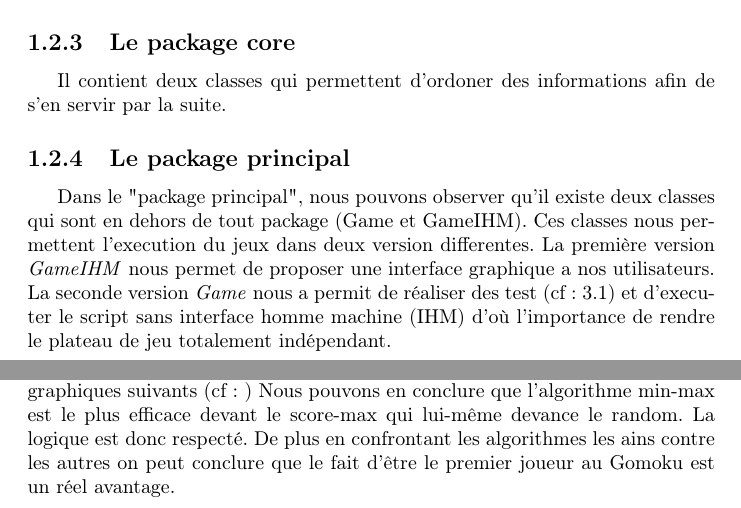
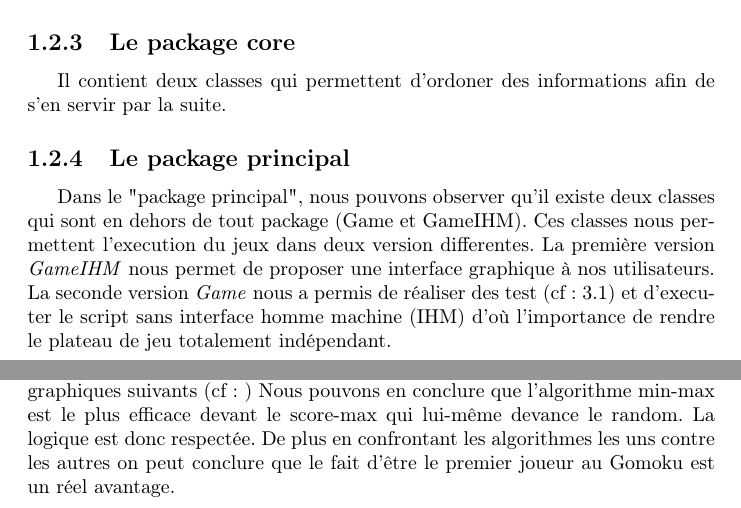
Before and after one commit to Jeremy-F/gomokuV3, a LaTeX document (report/report.tex): two parts of pages 8 and 12 of 18, joined at a grey line, cut so that both start at the same text. Compiled offline with pdfLaTeX.

Commit message:
final report update

```diff
--- a/report/report.tex
+++ b/report/report.tex
@@ -74,8 +74,8 @@ Nous avons choisi comme langage de programmation Java car celui-ci nous semblait
 			\subsection{Le package principal}
 			Dans le "package principal", nous pouvons observer qu'il existe deux classes qui sont en dehors de tout package (Game et GameIHM).
 			Ces classes nous permettent l'execution du jeux dans deux version differentes.
-			La première version \textit{GameIHM} nous permet de proposer une interface graphique a nos utilisateurs.
-			La seconde version \textit{Game} nous a permit de réaliser des test (cf : \ref{fichierCSV}) et d'executer le script sans
+			La première version \textit{GameIHM} nous permet de proposer une interface graphique à nos utilisateurs.
+			La seconde version \textit{Game} nous a permis de réaliser des test (cf : \ref{fichierCSV}) et d'executer le script sans
 			interface homme machine (IHM) d'où l'importance de rendre le plateau de jeu totalement indépendant.
 			% --> Là on explique la classe Board, on passe très rapidement sur Game
 
@@ -137,8 +137,8 @@ Nous avons choisi comme langage de programmation Java car celui-ci nous semblait
 	\subsection{Taux de victoire des differents algorithmes}
 	Pour verifier l'efficacité de nos différents algorithmes, nous avons décidé de les faire s'affronter sur un grand nombre de parties.
 	Ainsi nous avons obtenu les graphiques suivants (cf : )
-	Nous pouvons en conclure que l'algorithme min-max est le plus efficace devant le score-max qui lui-même devance le random. La logique est donc respecté.
-	De plus en confrontant les algorithmes les ains contre les autres on peut conclure que le fait d'être le premier joueur au Gomoku est un réel avantage.
+	Nous pouvons en conclure que l'algorithme min-max est le plus efficace devant le score-max qui lui-même devance le random. La logique est donc respectée.
+	De plus en confrontant les algorithmes les uns contre les autres on peut conclure que le fait d'être le premier joueur au Gomoku est un réel avantage.
 	\begin{figure}[!h]
 	    \caption{Taux de victoire du random contre le random}
 	    \label{TVRandomVSRandom}
```
Also changed, not shown: report/report.tex (4 more changed lines), 2 other files.
